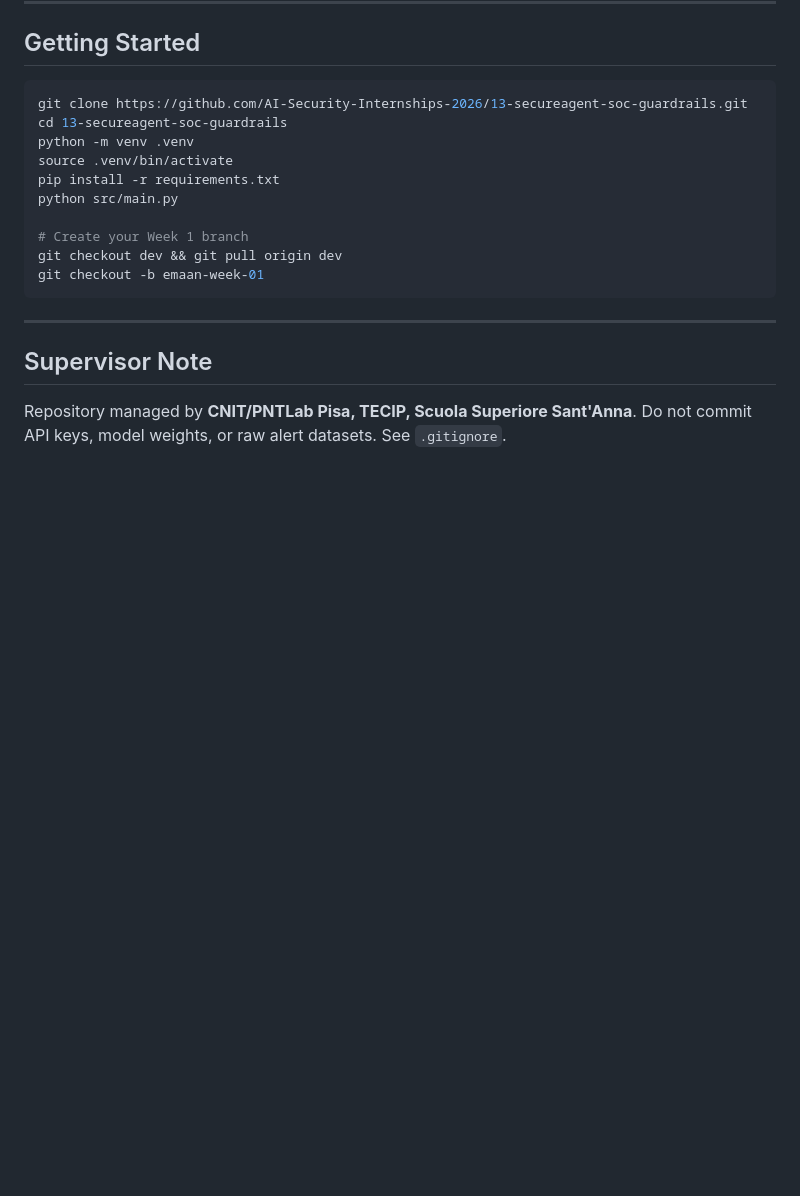
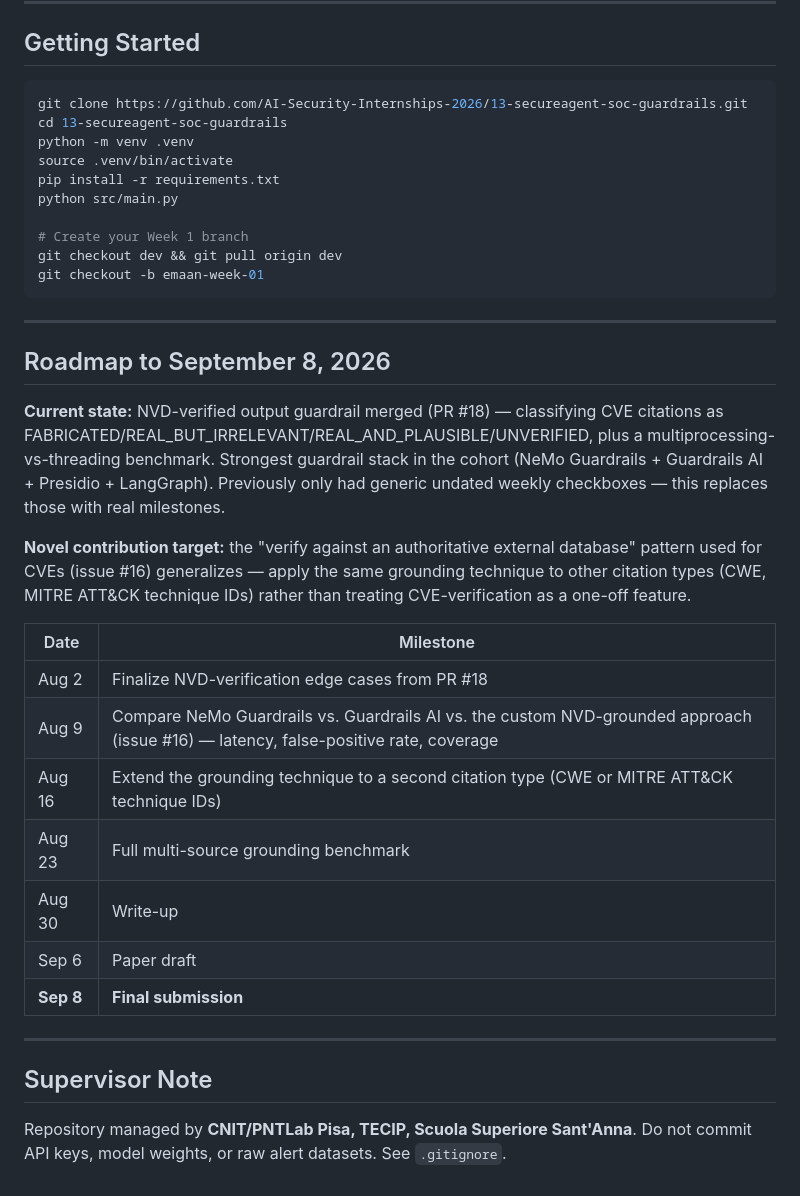
Before and after one commit to AI-Security-Internships-2026/13-secureagent-soc-guardrails, a Markdown page: README.md, the part around the change. Rendered like a GitHub page; blank space fills up the shorter version.

Commit message:
docs: add roadmap to Sep 8 deadline

```diff
--- a/README.md
+++ b/README.md
@@ -129,6 +129,24 @@ git checkout -b emaan-week-01
 
 ---
 
+## Roadmap to September 8, 2026
+
+**Current state:** NVD-verified output guardrail merged (PR #18) — classifying CVE citations as FABRICATED/REAL_BUT_IRRELEVANT/REAL_AND_PLAUSIBLE/UNVERIFIED, plus a multiprocessing-vs-threading benchmark. Strongest guardrail stack in the cohort (NeMo Guardrails + Guardrails AI + Presidio + LangGraph). Previously only had generic undated weekly checkboxes — this replaces those with real milestones.
+
+**Novel contribution target:** the "verify against an authoritative external database" pattern used for CVEs (issue #16) generalizes — apply the same grounding technique to other citation types (CWE, MITRE ATT&CK technique IDs) rather than treating CVE-verification as a one-off feature.
+
+| Date | Milestone |
+|---|---|
+| Aug 2 | Finalize NVD-verification edge cases from PR #18 |
+| Aug 9 | Compare NeMo Guardrails vs. Guardrails AI vs. the custom NVD-grounded approach (issue #16) — latency, false-positive rate, coverage |
+| Aug 16 | Extend the grounding technique to a second citation type (CWE or MITRE ATT&CK technique IDs) |
+| Aug 23 | Full multi-source grounding benchmark |
+| Aug 30 | Write-up |
+| Sep 6 | Paper draft |
+| **Sep 8** | **Final submission** |
+
+---
+
 ## Supervisor Note
 
 Repository managed by **CNIT/PNTLab Pisa, TECIP, Scuola Superiore Sant'Anna**.
```
